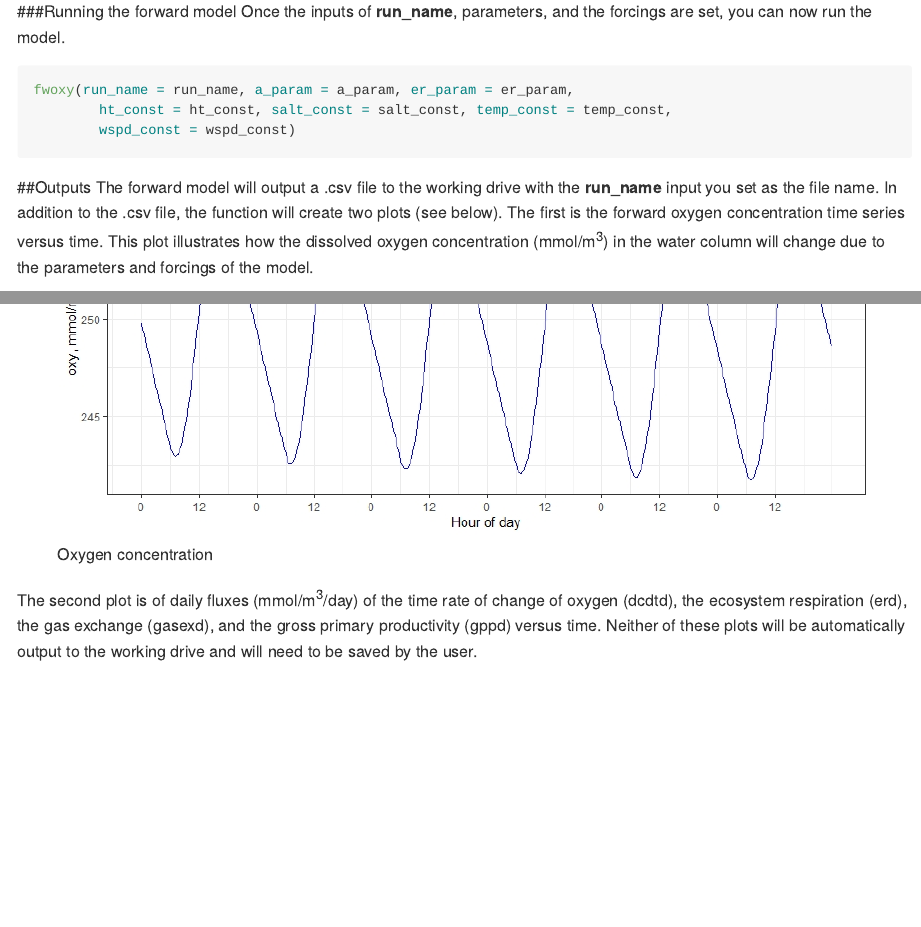
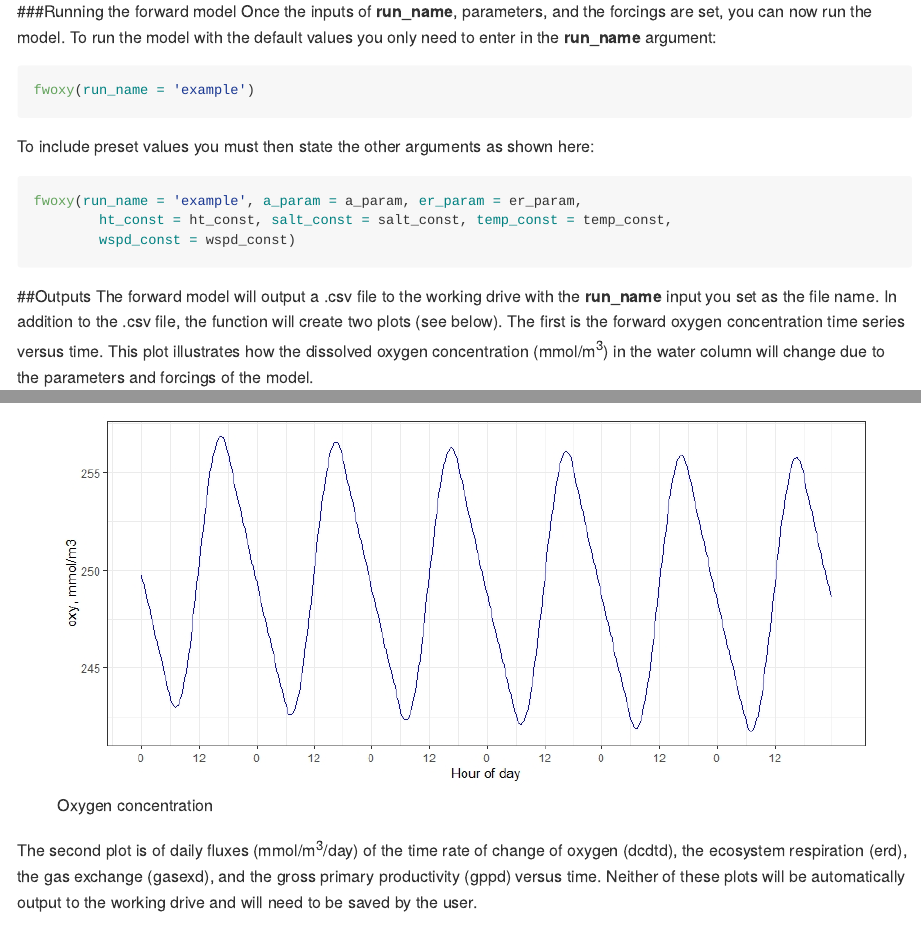
Before and after one commit to jmarriola/fwoxy, an R Markdown document (README.Rmd): the page in a window 1100 px wide, from 2040 px down, and a second part further down, joined at a grey line. Rendered offline with R 4.5, knitr and Pandoc, with nearby package versions.

Commit message:
Added chunk to show how to use defaults

````diff
--- a/README.Rmd
+++ b/README.Rmd
@@ -81,9 +81,14 @@ Recommendations for the ranges of the input parameters and forcings and their de
 |wspd_const|0|6|3|
 
 ###Running the forward model
-Once the inputs of **run_name**, parameters, and the forcings are set, you can now run the model.
+Once the inputs of **run_name**, parameters, and the forcings are set, you can now run the model. To run the model with the default values you only need to enter in the **run_name** argument:
+```{r, eval = FALSE}
+fwoxy(run_name = 'example')
+```
+
+To include preset values you must then state the other arguments as shown here:
 ```{r, eval = F}
-fwoxy(run_name = run_name, a_param = a_param, er_param = er_param,
+fwoxy(run_name = 'example', a_param = a_param, er_param = er_param,
         ht_const = ht_const, salt_const = salt_const, temp_const = temp_const,
         wspd_const = wspd_const)
 ```
````
